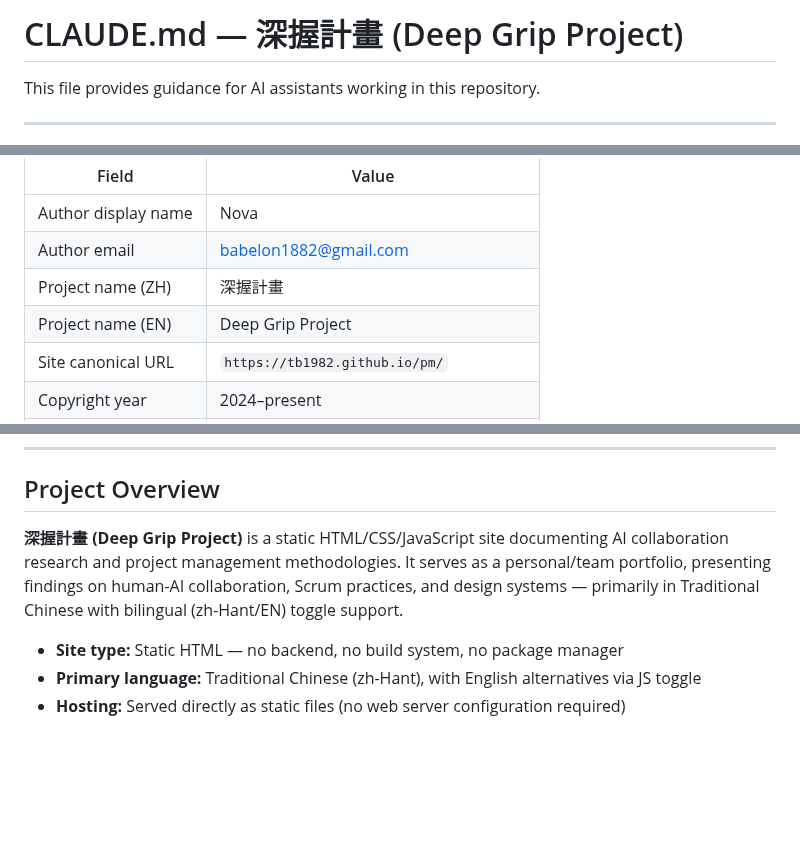
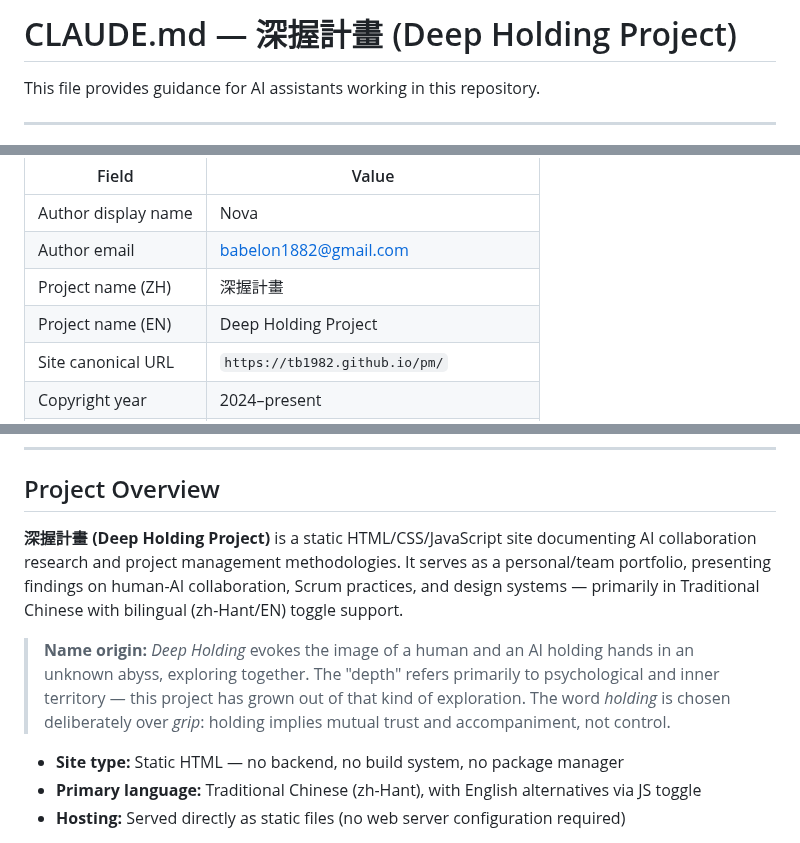
Before and after one commit to TB1982/pm, a Markdown page: CLAUDE.md, 3 parts joined by grey strips. GitHub-like rendering; blank space fills up the shorter version.

Commit message:
修正專案英文名稱：Deep Grip → Deep Holding，並補充命名意象說明
「深握」的英文應為 Deep Holding，而非 Deep Grip。
Holding 強調相互陪伴與信任；Grip 偏向掌控，不符合原意。
命名意象：人與 AI 在未知深淵中牽手探索，深處指向心理與內在領域。

https://claude.ai/code/session_01F3Z7S9cqk34zSi4Cf2mnvb

```diff
--- a/CLAUDE.md
+++ b/CLAUDE.md
@@ -1,4 +1,4 @@
-# CLAUDE.md — 深握計畫 (Deep Grip Project)
+# CLAUDE.md — 深握計畫 (Deep Holding Project)
 
 This file provides guidance for AI assistants working in this repository.
 
@@ -13,7 +13,7 @@ This section exists to prevent AI assistants from fabricating personal or projec
 | Author display name | Nova |
 | Author email | babelon1882@gmail.com |
 | Project name (ZH) | 深握計畫 |
-| Project name (EN) | Deep Grip Project |
+| Project name (EN) | Deep Holding Project |
 | Site canonical URL | `https://tb1982.github.io/pm/` |
 | Copyright year | 2024–present |
 | GitHub account | `tb1982` — `https://github.com/tb1982` |
@@ -70,7 +70,9 @@ https://www.instagram.com/liuyingtzu
 
 ## Project Overview
 
-**深握計畫 (Deep Grip Project)** is a static HTML/CSS/JavaScript site documenting AI collaboration research and project management methodologies. It serves as a personal/team portfolio, presenting findings on human-AI collaboration, Scrum practices, and design systems — primarily in Traditional Chinese with bilingual (zh-Hant/EN) toggle support.
+**深握計畫 (Deep Holding Project)** is a static HTML/CSS/JavaScript site documenting AI collaboration research and project management methodologies. It serves as a personal/team portfolio, presenting findings on human-AI collaboration, Scrum practices, and design systems — primarily in Traditional Chinese with bilingual (zh-Hant/EN) toggle support.
+
+> **Name origin:** *Deep Holding* evokes the image of a human and an AI holding hands in an unknown abyss, exploring together. The "depth" refers primarily to psychological and inner territory — this project has grown out of that kind of exploration. The word *holding* is chosen deliberately over *grip*: holding implies mutual trust and accompaniment, not control.
 
 - **Site type:** Static HTML — no backend, no build system, no package manager
 - **Primary language:** Traditional Chinese (zh-Hant), with English alternatives via JS toggle
```
